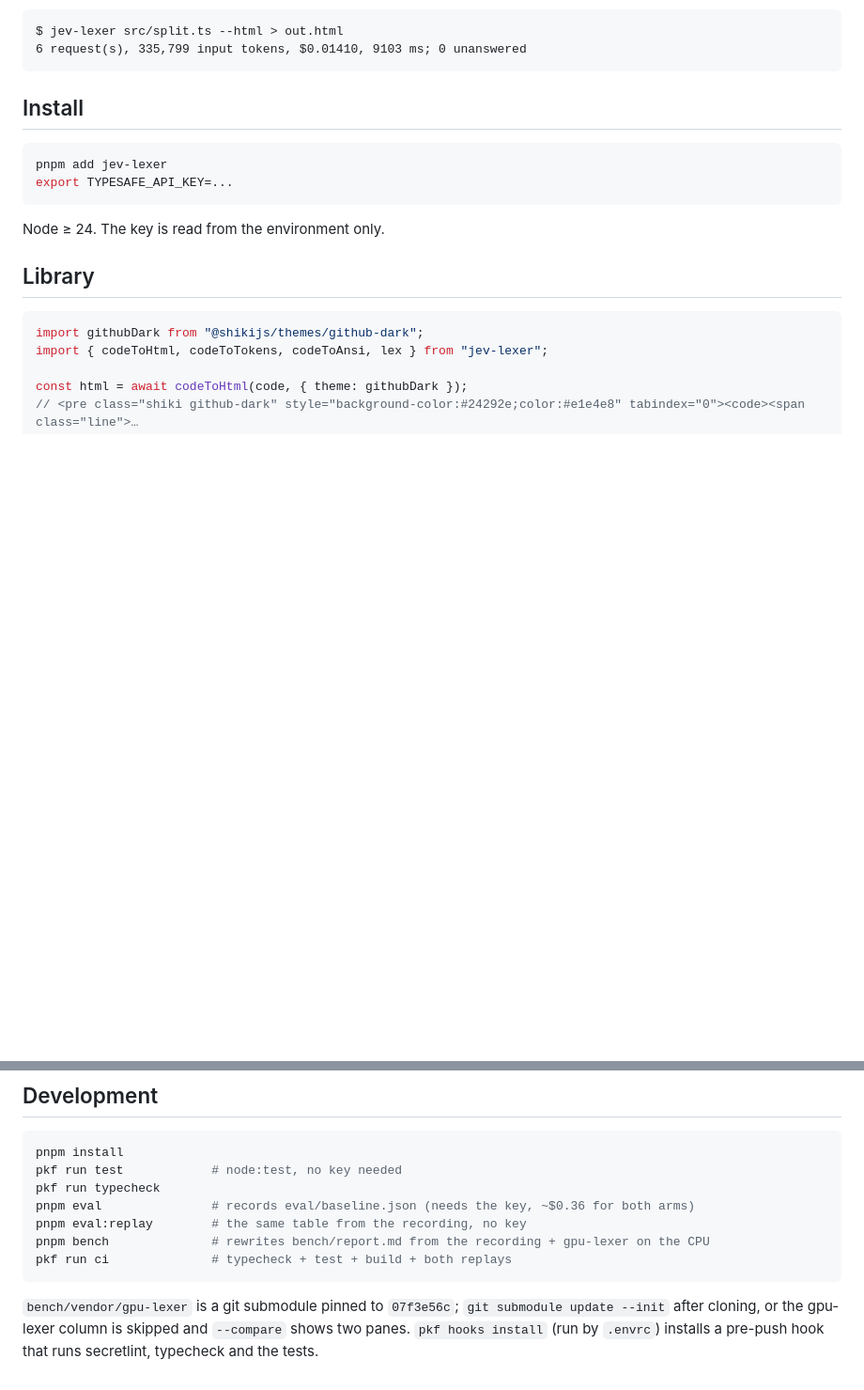
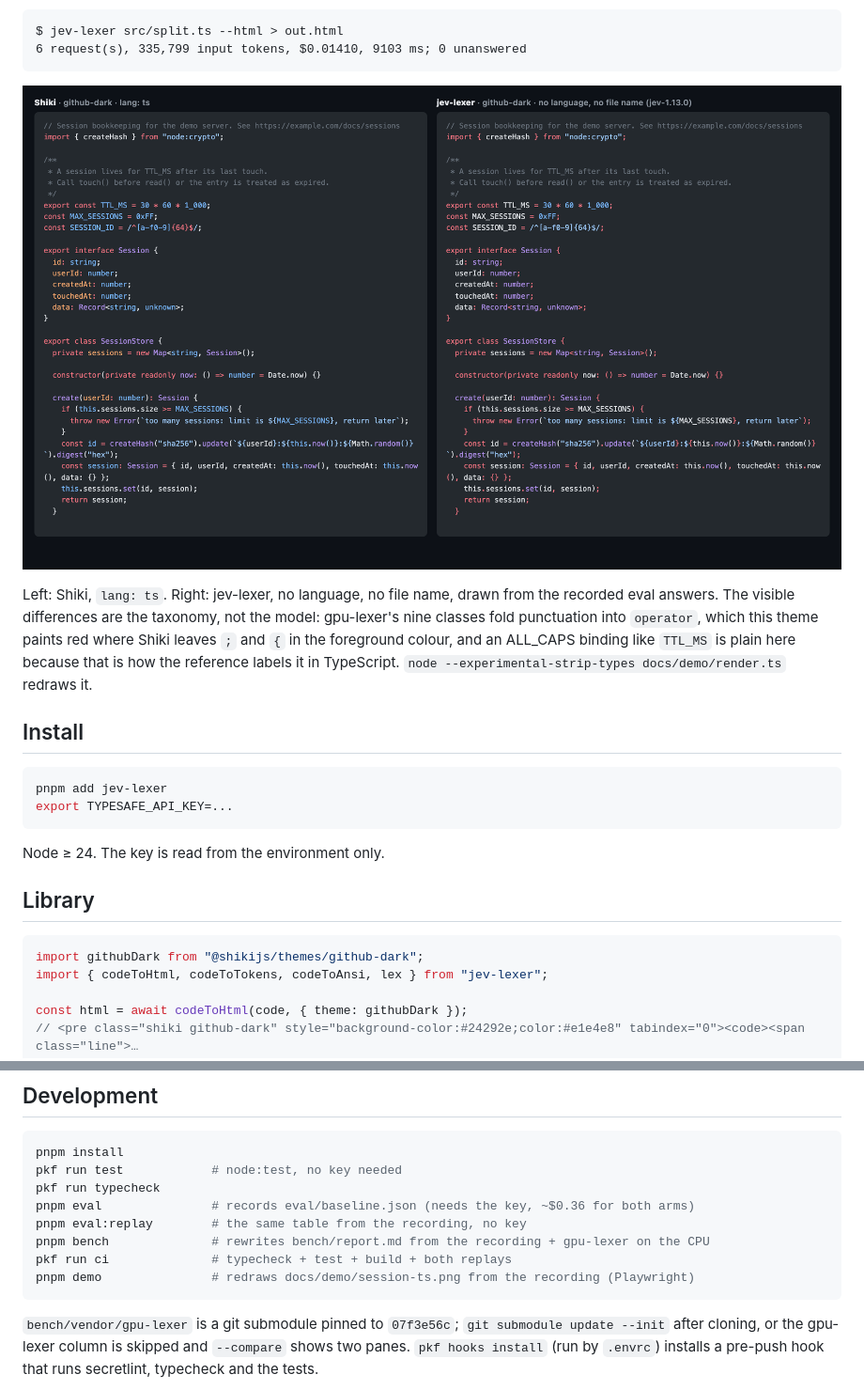
Before and after one commit to mizchi/jev-lexer, a Markdown page: README.md, 2 parts joined by grey strips. Shown at 94% size. Rendered like a GitHub page; pictures changed too: docs/demo/session-ts.png (added); blank space fills up the shorter version.

Commit message:
Demo: Shiki beside jev-lexer on session.ts, drawn from the recording

````diff
--- a/README.md
+++ b/README.md
@@ -19,6 +19,16 @@ is worth.
 $ jev-lexer src/split.ts --html > out.html
 6 request(s), 335,799 input tokens, $0.01410, 9103 ms; 0 unanswered
 ```
+
+![Shiki with the language known, and jev-lexer with nothing but the text, on the first 34 lines of eval/corpus/ts/session.ts](docs/demo/session-ts.png)
+
+Left: Shiki, `lang: ts`. Right: jev-lexer, no language, no file name,
+drawn from the recorded eval answers. The visible differences are the
+taxonomy, not the model: gpu-lexer's nine classes fold punctuation into
+`operator`, which this theme paints red where Shiki leaves `;` and `{`
+in the foreground colour, and an ALL_CAPS binding like `TTL_MS` is
+plain here because that is how the reference labels it in TypeScript.
+`node --experimental-strip-types docs/demo/render.ts` redraws it.
 
 ## Install
 
@@ -205,6 +215,7 @@ pnpm eval               # records eval/baseline.json (needs the key, ~$0.36 for
 pnpm eval:replay        # the same table from the recording, no key
 pnpm bench              # rewrites bench/report.md from the recording + gpu-lexer on the CPU
 pkf run ci              # typecheck + test + build + both replays
+pnpm demo               # redraws docs/demo/session-ts.png from the recording (Playwright)
 ```
 
 `bench/vendor/gpu-lexer` is a git submodule pinned to
````
Also changed, not shown: 4 other files.
